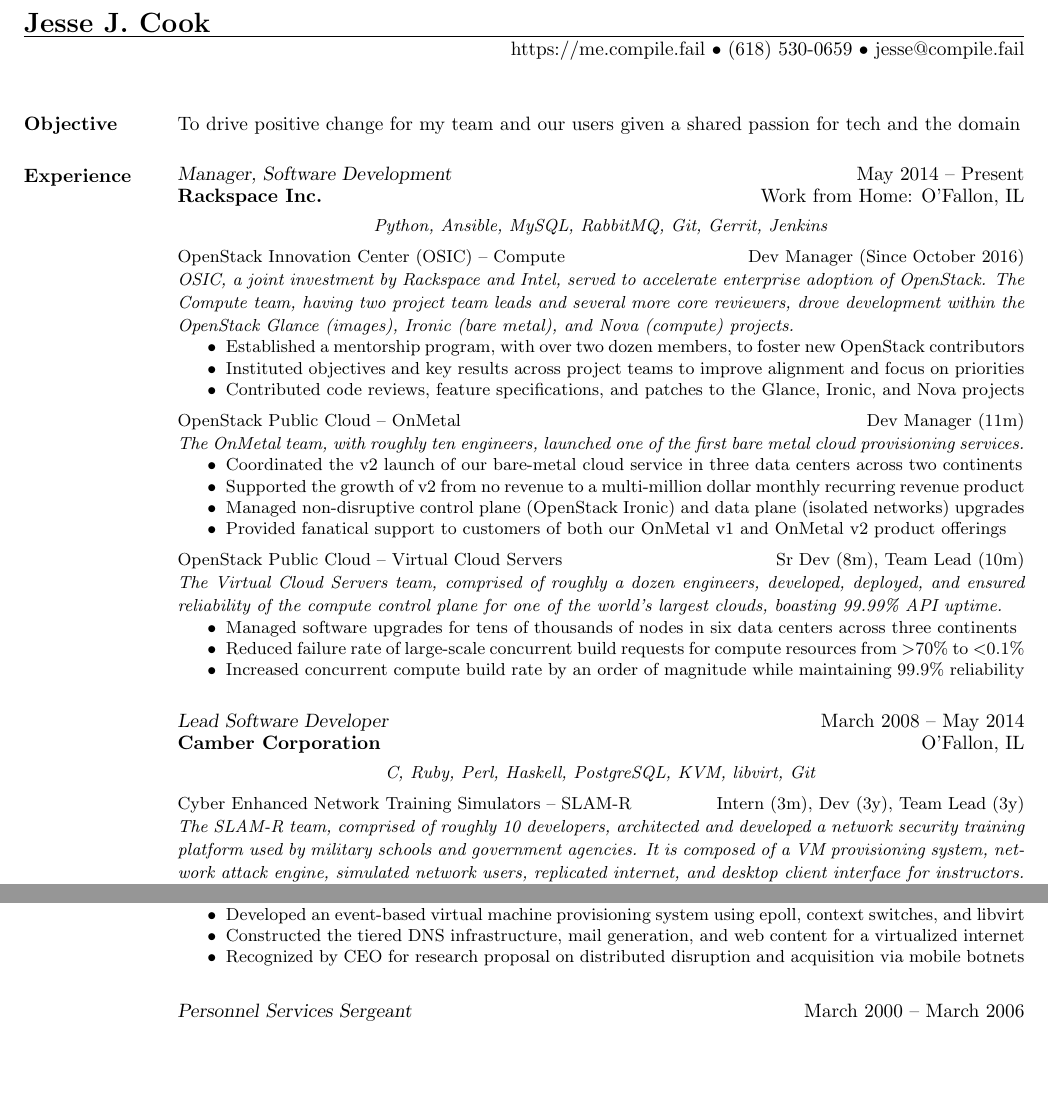
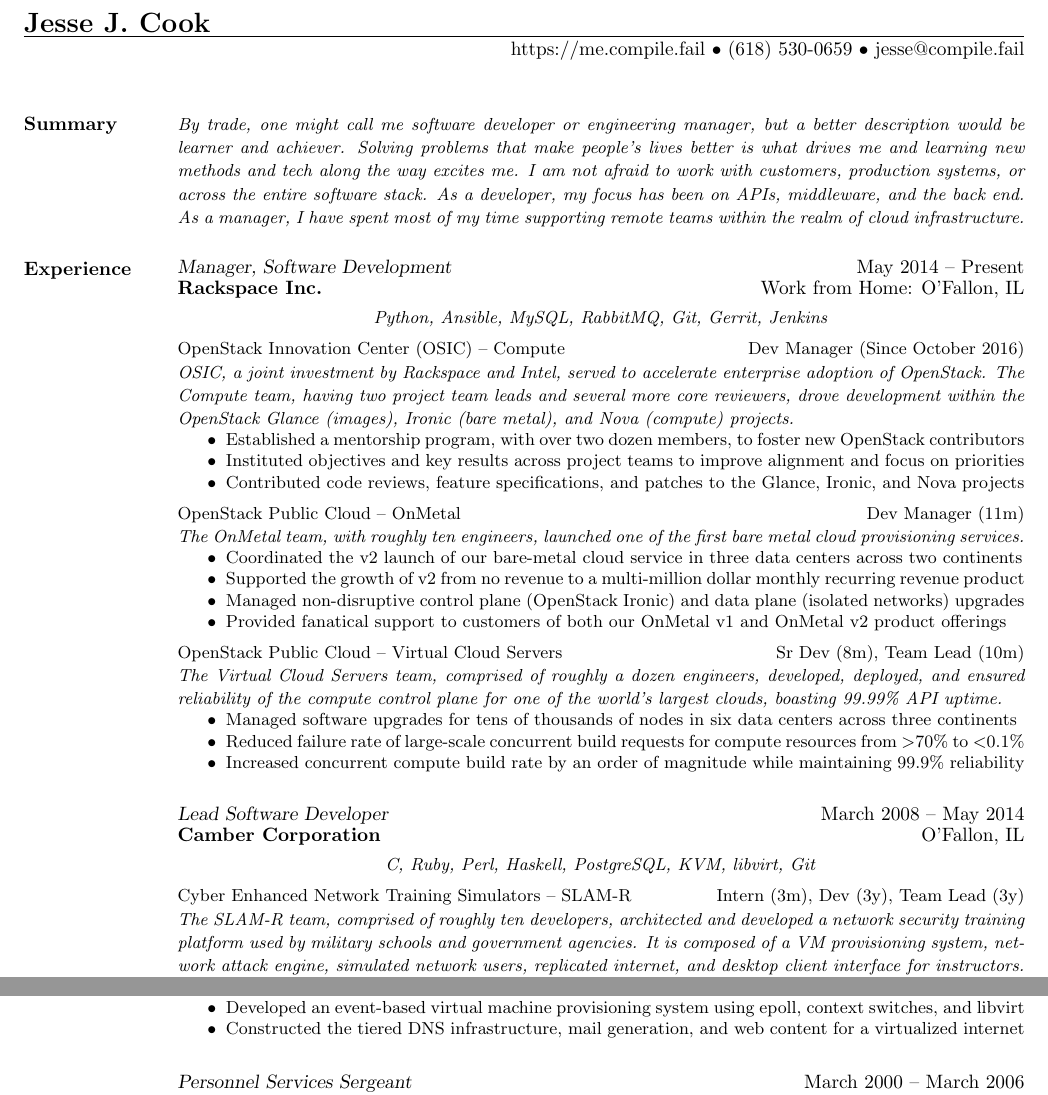
Before and after one commit to nadeemsyed/resume, a LaTeX CV (src/JesseCook.tex): two parts of the page, joined at a grey line, cut so that both start at the same text, the shorter picture padded with empty space. Compiled offline with pdfLaTeX.

Commit message:
added summary

```diff
--- a/src/JesseCook.tex
+++ b/src/JesseCook.tex
@@ -23,8 +23,17 @@
 \begin{resume}
 
 %__________________________________________________________________________________________________________________
-\section{Objective}
-To drive positive change for my team and our users given a shared passion for tech and the domain
+\section{Summary}
+
+{\small\textit{By trade, one might call me software developer or engineering manager, but a better description
+would be learner and achiever. Solving problems that make people's lives better is what drives me and learning
+new methods and tech along the way excites me. I am not afraid to work with customers, production systems,
+or across the entire software stack. As a developer, my focus has been on APIs, middleware, and the back
+end. As a manager, I have spent most of my time supporting remote teams within the realm of cloud infrastructure.}}
+
+%__________________________________________________________________________________________________________________
+%\section{Objective}
+%To drive positive change for my team and our users given a shared passion for tech and the domain
 %To make a profound and positive difference in the lives of the people I work with and our customers
 %To be a driving force within a team aimed at instigating positive change through technology worldwide
 
@@ -148,7 +157,7 @@
 {\small\centering\textit{C, Ruby, Perl, Haskell, PostgreSQL, KVM, libvirt, Git}\par}\vspace*{-\baselineskip}
 \vspace{4pt}
 {\small Cyber Enhanced Network Training Simulators -- SLAM-R  \hfill  Intern (3m), Dev (3y), Team Lead (3y)}\\
-{\small\textit{The SLAM-R team, comprised of roughly 10 developers, architected and developed a network security
+{\small\textit{The SLAM-R team, comprised of roughly ten developers, architected and developed a network security
 training platform used by military schools and government agencies. It is composed of a VM provisioning system, network
 attack engine, simulated network users, replicated internet, and desktop client interface for instructors.}}
 \begin{itemize} \itemsep -2pt % reduce space between items
@@ -157,7 +166,7 @@
 \small\item Led the design, development, and release of the core back-end services and package deployment system
 \small\item Developed an event-based virtual machine provisioning system using epoll, context switches, and libvirt
 \small\item Constructed the tiered DNS infrastructure, mail generation, and web content for a virtualized internet
-\small\item Recognized by CEO for research proposal on distributed disruption and acquisition via mobile botnets
+%\small\item Recognized by CEO for research proposal on distributed disruption and acquisition via mobile botnets
 %\small\item Designed and directed the development of a robust software build, test, and package deployment system
 %\small\item Led the development of configuration capability for automated deployment of custom virtual networks
 %\small\item Led an effort to ameliorate software development practices through the application of agile principles
```
